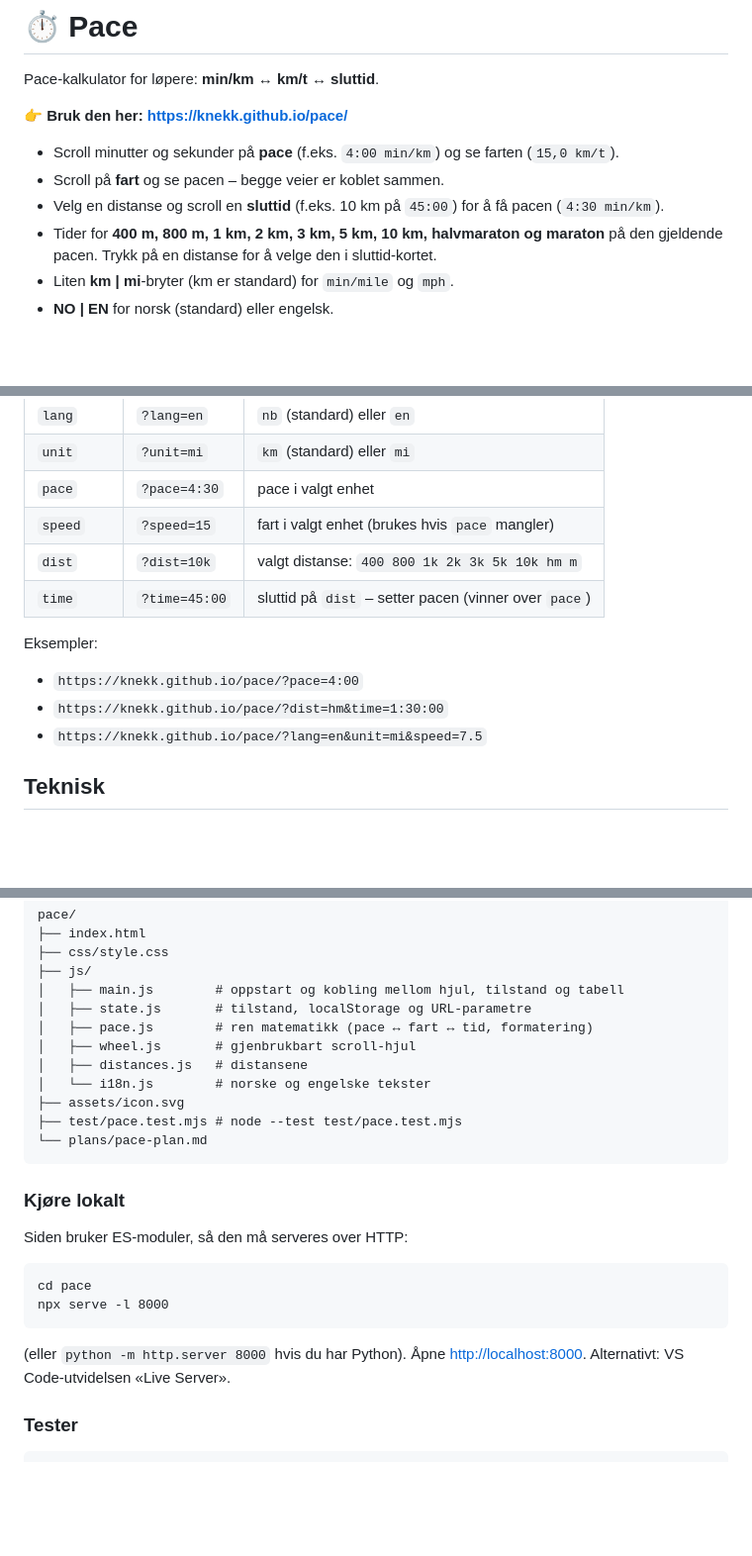
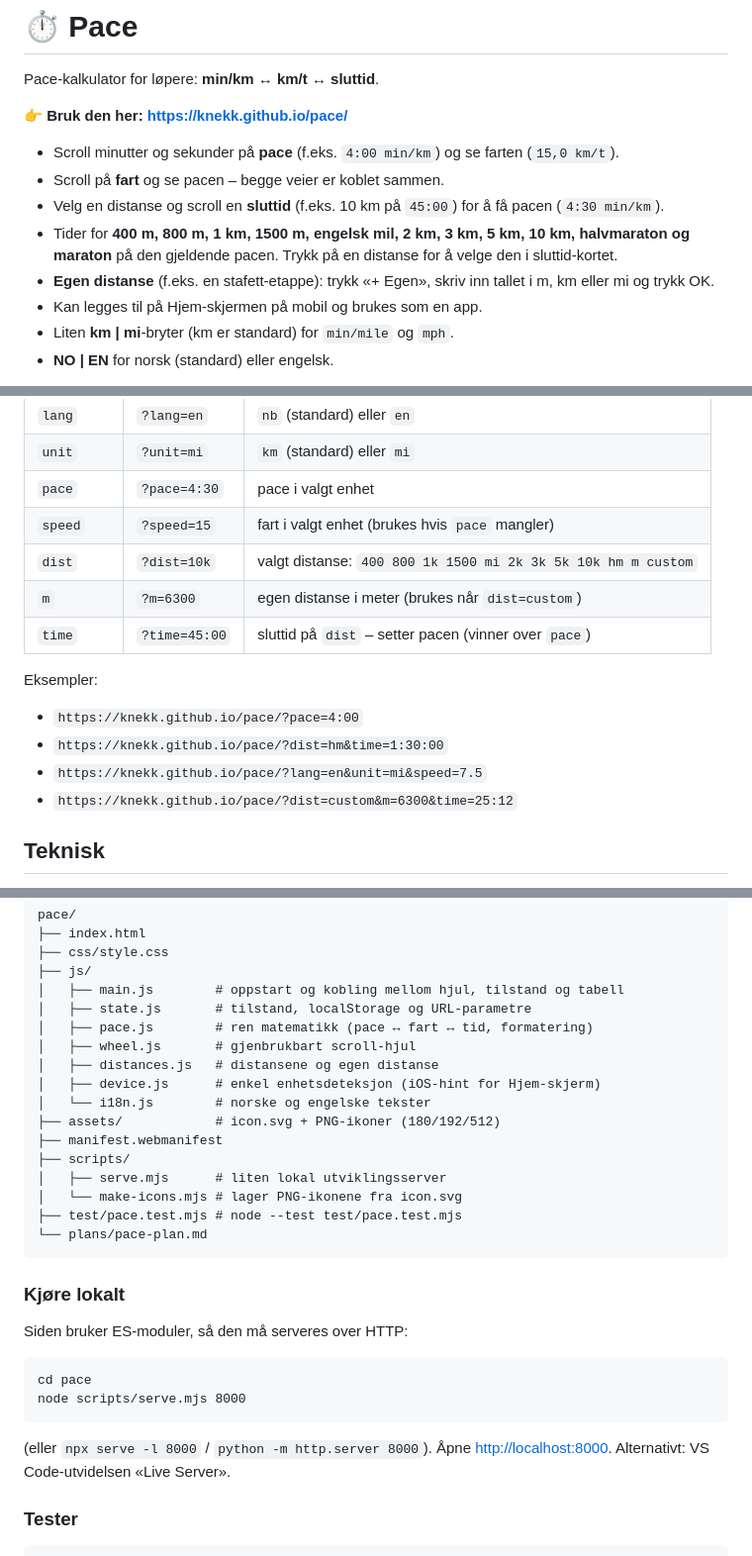
Before and after one commit to knekk/pace, a Markdown page: README.md, 3 parts joined by grey strips. Shown at 99% size. GitHub-like rendering; blank space fills up the shorter version.

Commit message:
Update README and plan status for custom distance, PWA and iOS fixes

````diff
--- a/README.md
+++ b/README.md
@@ -7,8 +7,11 @@ Pace-kalkulator for løpere: **min/km ↔ km/t ↔ sluttid**.
 - Scroll minutter og sekunder på **pace** (f.eks. `4:00 min/km`) og se farten (`15,0 km/t`).
 - Scroll på **fart** og se pacen – begge veier er koblet sammen.
 - Velg en distanse og scroll en **sluttid** (f.eks. 10 km på `45:00`) for å få pacen (`4:30 min/km`).
-- Tider for **400 m, 800 m, 1 km, 2 km, 3 km, 5 km, 10 km, halvmaraton og maraton** på den
-  gjeldende pacen. Trykk på en distanse for å velge den i sluttid-kortet.
+- Tider for **400 m, 800 m, 1 km, 1500 m, engelsk mil, 2 km, 3 km, 5 km, 10 km, halvmaraton
+  og maraton** på den gjeldende pacen. Trykk på en distanse for å velge den i sluttid-kortet.
+- **Egen distanse** (f.eks. en stafett-etappe): trykk «+ Egen», skriv inn tallet i m, km
+  eller mi og trykk OK.
+- Kan legges til på Hjem-skjermen på mobil og brukes som en app.
 - Liten **km | mi**-bryter (km er standard) for `min/mile` og `mph`.
 - **NO | EN** for norsk (standard) eller engelsk.
 
@@ -25,7 +28,8 @@ Adressen oppdateres automatisk mens du bruker siden, så du kan dele eller bokme
 | `unit`    | `?unit=mi`      | `km` (standard) eller `mi`                               |
 | `pace`    | `?pace=4:30`    | pace i valgt enhet                                       |
 | `speed`   | `?speed=15`     | fart i valgt enhet (brukes hvis `pace` mangler)          |
-| `dist`    | `?dist=10k`     | valgt distanse: `400 800 1k 2k 3k 5k 10k hm m`           |
+| `dist`    | `?dist=10k`     | valgt distanse: `400 800 1k 1500 mi 2k 3k 5k 10k hm m custom` |
+| `m`       | `?m=6300`       | egen distanse i meter (brukes når `dist=custom`)         |
 | `time`    | `?time=45:00`   | sluttid på `dist` – setter pacen (vinner over `pace`)    |
 
 Eksempler:
@@ -33,6 +37,7 @@ Eksempler:
 - `https://knekk.github.io/pace/?pace=4:00`
 - `https://knekk.github.io/pace/?dist=hm&time=1:30:00`
 - `https://knekk.github.io/pace/?lang=en&unit=mi&speed=7.5`
+- `https://knekk.github.io/pace/?dist=custom&m=6300&time=25:12`
 
 ## Teknisk
 
@@ -52,9 +57,14 @@ pace/
 │   ├── state.js       # tilstand, localStorage og URL-parametre
 │   ├── pace.js        # ren matematikk (pace ↔ fart ↔ tid, formatering)
 │   ├── wheel.js       # gjenbrukbart scroll-hjul
-│   ├── distances.js   # distansene
+│   ├── distances.js   # distansene og egen distanse
+│   ├── device.js      # enkel enhetsdeteksjon (iOS-hint for Hjem-skjerm)
 │   └── i18n.js        # norske og engelske tekster
-├── assets/icon.svg
+├── assets/            # icon.svg + PNG-ikoner (180/192/512)
+├── manifest.webmanifest
+├── scripts/
+│   ├── serve.mjs      # liten lokal utviklingsserver
+│   └── make-icons.mjs # lager PNG-ikonene fra icon.svg
 ├── test/pace.test.mjs # node --test test/pace.test.mjs
 └── plans/pace-plan.md
 ```
@@ -65,10 +75,10 @@ Siden bruker ES-moduler, så den må serveres over HTTP:
 
 ```
 cd pace
-npx serve -l 8000
+node scripts/serve.mjs 8000
 ```
 
-(eller `python -m http.server 8000` hvis du har Python). Åpne <http://localhost:8000>.
+(eller `npx serve -l 8000` / `python -m http.server 8000`). Åpne <http://localhost:8000>.
 Alternativt: VS Code-utvidelsen «Live Server».
 
 ### Tester
````
Also changed, not shown: plans/pace-plan.md (+25 -3 lines).
